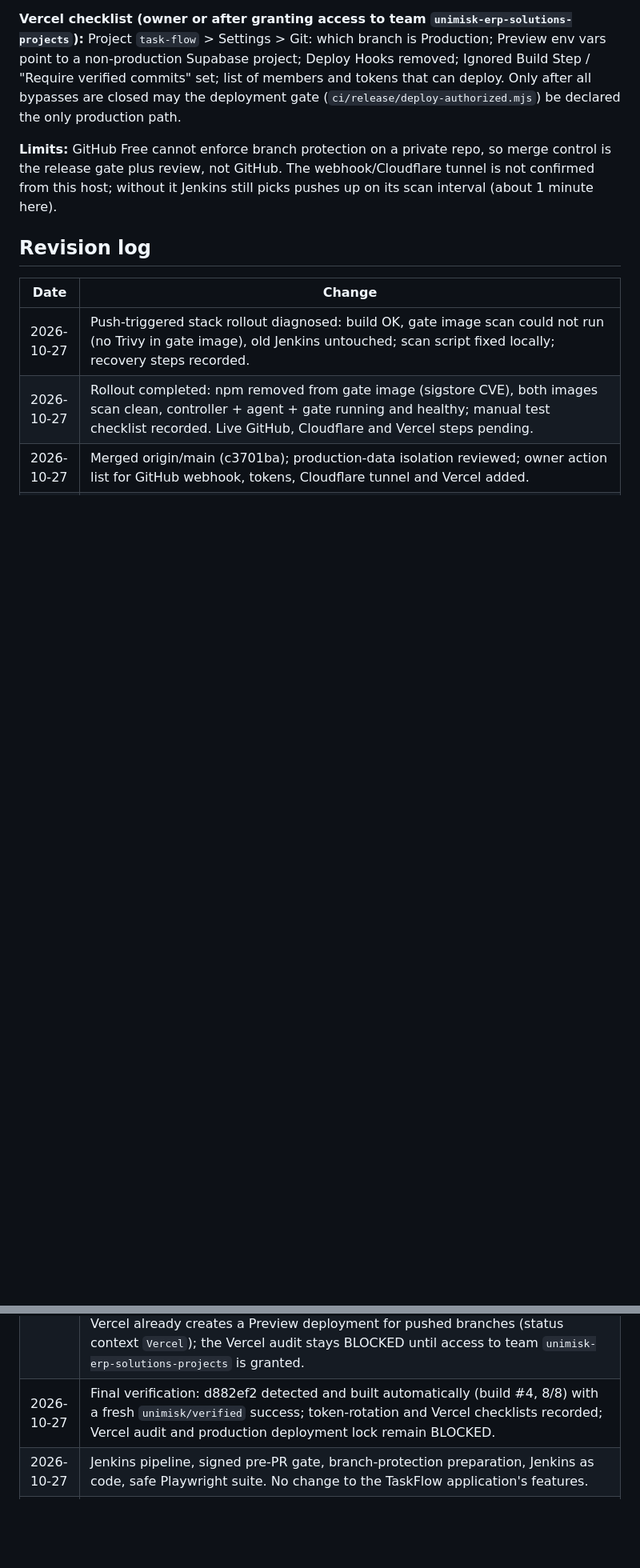
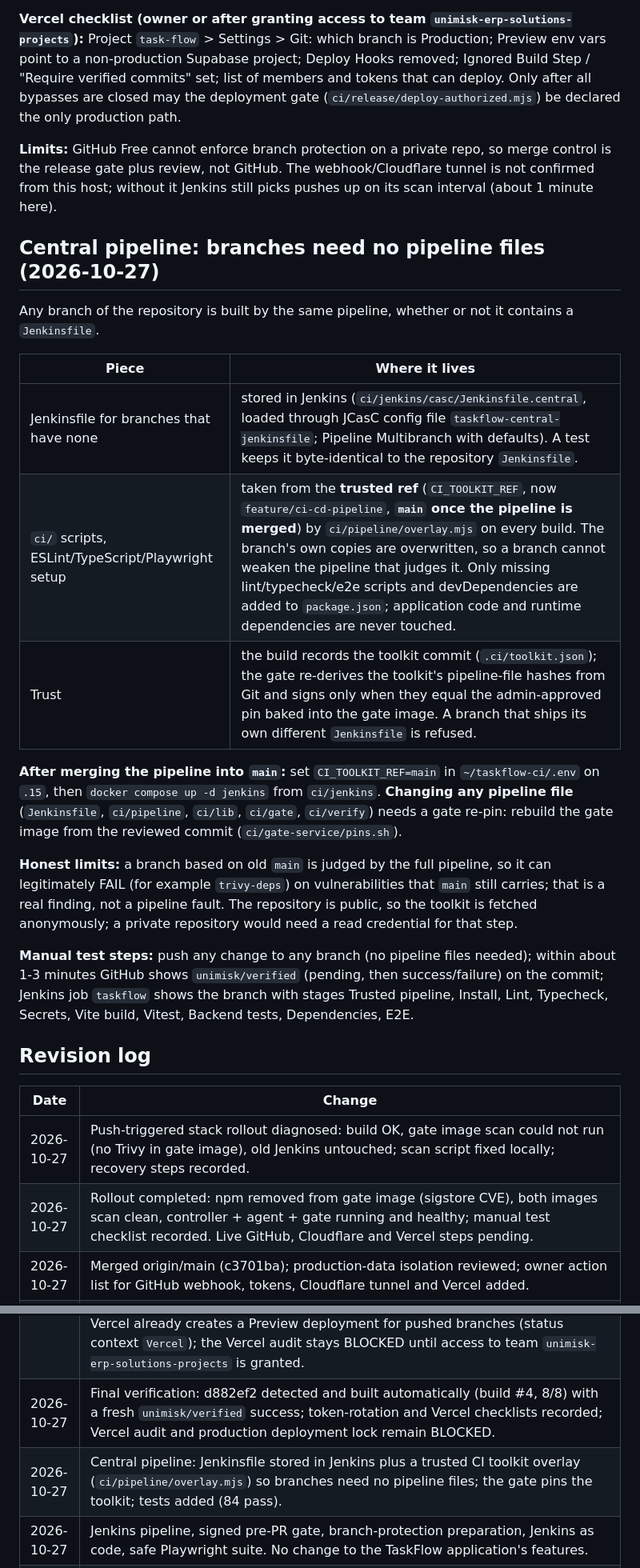
Before and after one commit to UniMisk-Erp-Solutions/TaskFlow, a Markdown page: docs/ci-cd-pipeline.md, 2 parts joined by grey strips. Shown at 80% size. Drawn GitHub-style; blank space fills up the shorter version.

Commit message:
docs(ci): central pipeline
Co-Authored-By: Claude Sonnet 5.5 <noreply@anthropic.com>

```diff
--- a/docs/ci-cd-pipeline.md
+++ b/docs/ci-cd-pipeline.md
@@ -426,6 +426,22 @@ Free-plan limit that stays true: private-repo branch protection is not enforceab
 
 **Limits:** GitHub Free cannot enforce branch protection on a private repo, so merge control is the release gate plus review, not GitHub. The webhook/Cloudflare tunnel is not confirmed from this host; without it Jenkins still picks pushes up on its scan interval (about 1 minute here).
 
+## Central pipeline: branches need no pipeline files (2026-10-27)
+
+Any branch of the repository is built by the same pipeline, whether or not it contains a `Jenkinsfile`.
+
+| Piece | Where it lives |
+| --- | --- |
+| Jenkinsfile for branches that have none | stored in Jenkins (`ci/jenkins/casc/Jenkinsfile.central`, loaded through JCasC config file `taskflow-central-jenkinsfile`; Pipeline Multibranch with defaults). A test keeps it byte-identical to the repository `Jenkinsfile`. |
+| `ci/` scripts, ESLint/TypeScript/Playwright setup | taken from the **trusted ref** (`CI_TOOLKIT_REF`, now `feature/ci-cd-pipeline`, **`main` once the pipeline is merged**) by `ci/pipeline/overlay.mjs` on every build. The branch's own copies are overwritten, so a branch cannot weaken the pipeline that judges it. Only missing lint/typecheck/e2e scripts and devDependencies are added to `package.json`; application code and runtime dependencies are never touched. |
+| Trust | the build records the toolkit commit (`.ci/toolkit.json`); the gate re-derives the toolkit's pipeline-file hashes from Git and signs only when they equal the admin-approved pin baked into the gate image. A branch that ships its own different `Jenkinsfile` is refused. |
+
+**After merging the pipeline into `main`:** set `CI_TOOLKIT_REF=main` in `~/taskflow-ci/.env` on `.15`, then `docker compose up -d jenkins` from `ci/jenkins`. **Changing any pipeline file** (`Jenkinsfile`, `ci/pipeline`, `ci/lib`, `ci/gate`, `ci/verify`) needs a gate re-pin: rebuild the gate image from the reviewed commit (`ci/gate-service/pins.sh`).
+
+**Honest limits:** a branch based on old `main` is judged by the full pipeline, so it can legitimately FAIL (for example `trivy-deps`) on vulnerabilities that `main` still carries; that is a real finding, not a pipeline fault. The repository is public, so the toolkit is fetched anonymously; a private repository would need a read credential for that step.
+
+**Manual test steps:** push any change to any branch (no pipeline files needed); within about 1-3 minutes GitHub shows `unimisk/verified` (pending, then success/failure) on the commit; Jenkins job `taskflow` shows the branch with stages Trusted pipeline, Install, Lint, Typecheck, Secrets, Vite build, Vitest, Backend tests, Dependencies, E2E.
+
 ## Revision log
 
 | Date | Change |
@@ -437,6 +453,7 @@ Free-plan limit that stays true: private-repo branch protection is not enforceab
 | 2026-10-27 | GitHub mode activated on .15 with the owner's two read-only tokens: Jenkins job `taskflow` (GitHub branch source, PR heads, forks off) loads and indexes the repo; gate reads commits from GitHub. Findings: (1) `traits {}` is not valid Job DSL, replaced by `buildOriginBranch/buildOriginBranchWithPR/buildOriginPRHead`; (2) Job DSL jobs need a Jenkins reload (now in the script); (3) **neither token can write commit statuses** (GitHub returns 403): the status token needs "Commit statuses: Read and write" and the org must allow it. Until then GitHub shows no `unimisk/verified` status. |
 | 2026-10-27 | Live push flow verified on GitHub: pushed `feature/ci-cd-pipeline@df2bf68` -> Jenkins built it automatically on the agent (build #3, all 8 stages PASS, E2E workers capped at 2) -> the gate verified it independently and published `unimisk/verified` = success on that exact commit. Fixes found live: classic PAT with `repo:status` is required (fine-grained tokens owned by a user cannot write statuses on an organization repo); gate state keys now include the Jenkins folder (a second job reusing branch+build numbers was silently skipped). Found: Vercel already creates a Preview deployment for pushed branches (status context `Vercel`); the Vercel audit stays BLOCKED until access to team `unimisk-erp-solutions-projects` is granted. |
 | 2026-10-27 | Final verification: d882ef2 detected and built automatically (build #4, 8/8) with a fresh `unimisk/verified` success; token-rotation and Vercel checklists recorded; Vercel audit and production deployment lock remain BLOCKED. |
+| 2026-10-27 | Central pipeline: Jenkinsfile stored in Jenkins plus a trusted CI toolkit overlay (`ci/pipeline/overlay.mjs`) so branches need no pipeline files; the gate pins the toolkit; tests added (84 pass). |
 | 2026-10-27 | Jenkins pipeline, signed pre-PR gate, branch-protection preparation, Jenkins as code, safe Playwright suite. No change to the TaskFlow application's features. |
 | 2026-10-27 | Final verification: gate scenarios, Trivy audit with upgrade options, root cause of the quarantined tests (main moved on), CRLF-safe config tests. |
 | 2026-10-27 | Jenkins installed on `192.168.23.15` (isolated container, local-verification mode) and the pipeline run for real: all eight stages pass, attestation verified, expiry/change/failure scenarios proven; fixes found by the real run (mirrors, image-scan findings, JCasC settings, node mode, multibranch job, `.pub` key); GitHub App manifest added; GitHub App, branch protection and Vercel pending. |
```
